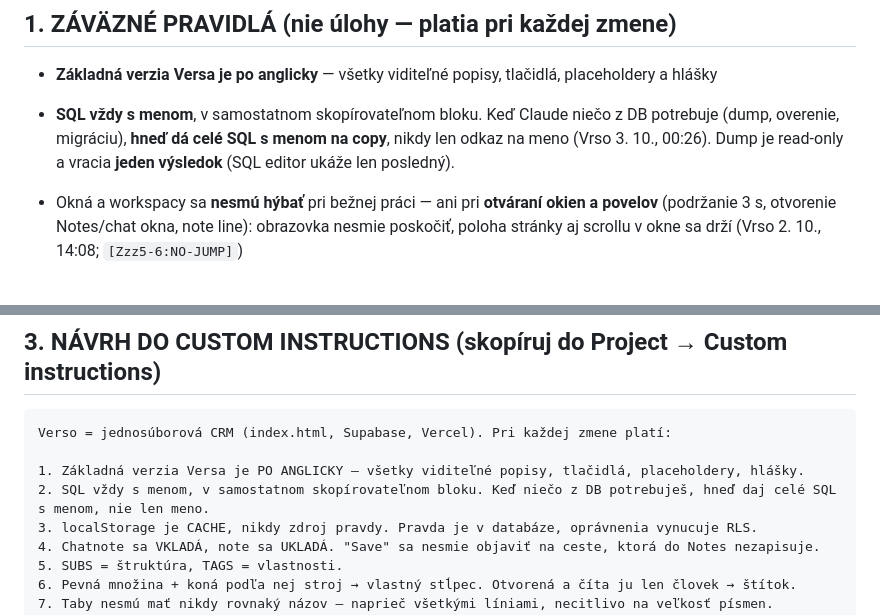
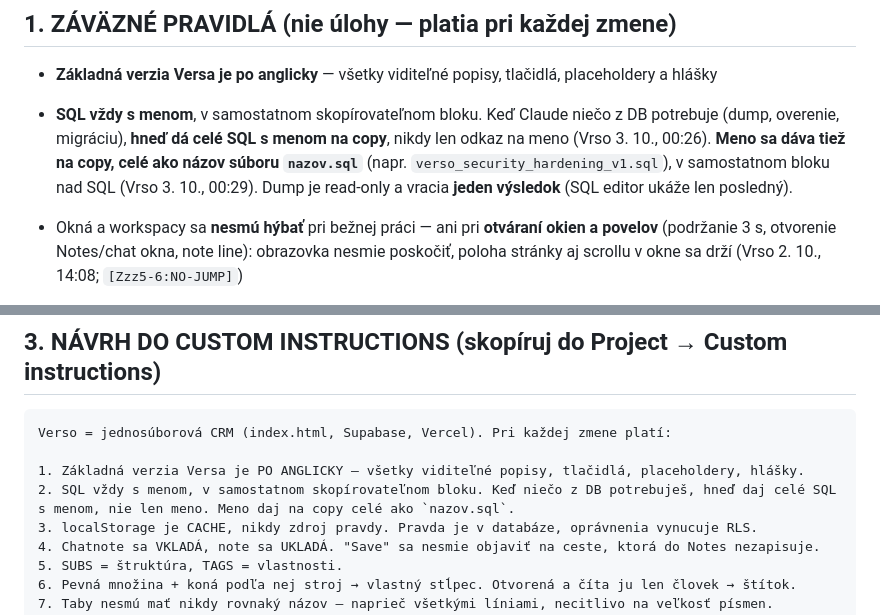
Before and after one commit to Versoproject/0, a Markdown page: VERSO-HLAVNE-INSTRUKCIE.md, 2 parts joined by grey strips. Rendered like a GitHub page.

Commit message:
Rule: SQL name given copyable as full nazov.sql
Co-Authored-By: Claude Opus 5.5 <noreply@anthropic.com>
Claude-Session: https://claude.ai/code/session_01AxwkqztgtvkvYKcJW1kk2d

```diff
--- a/VERSO-HLAVNE-INSTRUKCIE.md
+++ b/VERSO-HLAVNE-INSTRUKCIE.md
@@ -28,7 +28,9 @@ Návrh, čo tam dať, je na konci tohto dokumentu.
 
 - **Základná verzia Versa je po anglicky** — všetky viditeľné popisy, tlačidlá, placeholdery a hlášky
 - **SQL vždy s menom**, v samostatnom skopírovateľnom bloku. Keď Claude niečo z DB potrebuje (dump, overenie,
-  migráciu), **hneď dá celé SQL s menom na copy**, nikdy len odkaz na meno (Vrso 3. 10., 00:26). Dump je
+  migráciu), **hneď dá celé SQL s menom na copy**, nikdy len odkaz na meno (Vrso 3. 10., 00:26). **Meno sa
+  dáva tiež na copy, celé ako názov súboru `nazov.sql`** (napr. `verso_security_hardening_v1.sql`), v
+  samostatnom bloku nad SQL (Vrso 3. 10., 00:29). Dump je
   read-only a vracia **jeden výsledok** (SQL editor ukáže len posledný).
 - Okná a workspacy sa **nesmú hýbať** pri bežnej práci — ani pri **otváraní okien a povelov** (podržanie
   3 s, otvorenie Notes/chat okna, note line): obrazovka nesmie poskočiť, poloha stránky aj scrollu v okne
@@ -160,7 +162,7 @@ Keď push zlyhá takto, nie je to chyba kódu ani tokenu: treba to zapnúť na s
 Verso = jednosúborová CRM (index.html, Supabase, Vercel). Pri každej zmene platí:
 
 1. Základná verzia Versa je PO ANGLICKY — všetky viditeľné popisy, tlačidlá, placeholdery, hlášky.
-2. SQL vždy s menom, v samostatnom skopírovateľnom bloku. Keď niečo z DB potrebuješ, hneď daj celé SQL s menom, nie len meno.
+2. SQL vždy s menom, v samostatnom skopírovateľnom bloku. Keď niečo z DB potrebuješ, hneď daj celé SQL s menom, nie len meno. Meno daj na copy celé ako `nazov.sql`.
 3. localStorage je CACHE, nikdy zdroj pravdy. Pravda je v databáze, oprávnenia vynucuje RLS.
 4. Chatnote sa VKLADÁ, note sa UKLADÁ. "Save" sa nesmie objaviť na ceste, ktorá do Notes nezapisuje.
 5. SUBS = štruktúra, TAGS = vlastnosti.
```
Also changed, not shown: VERSO-BACKLOG.md (+3 -1 lines).
